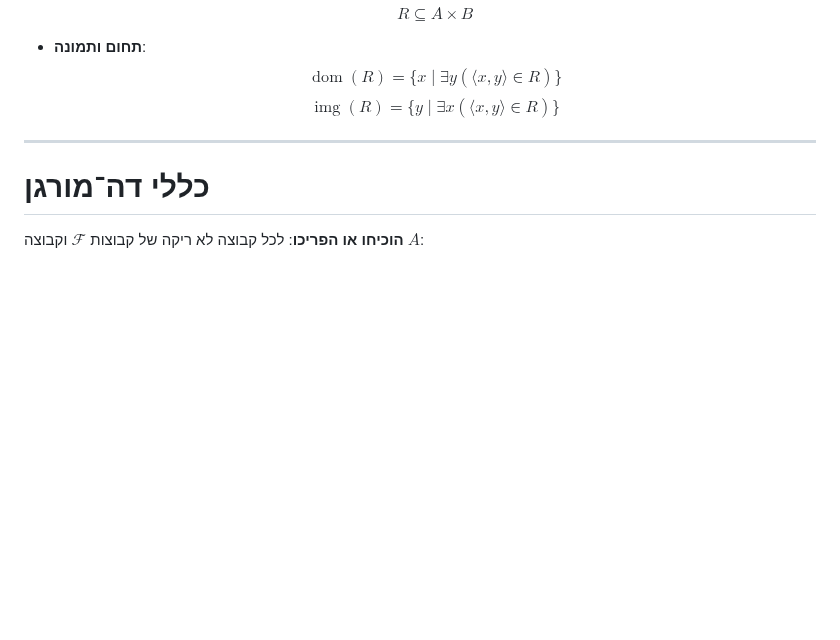
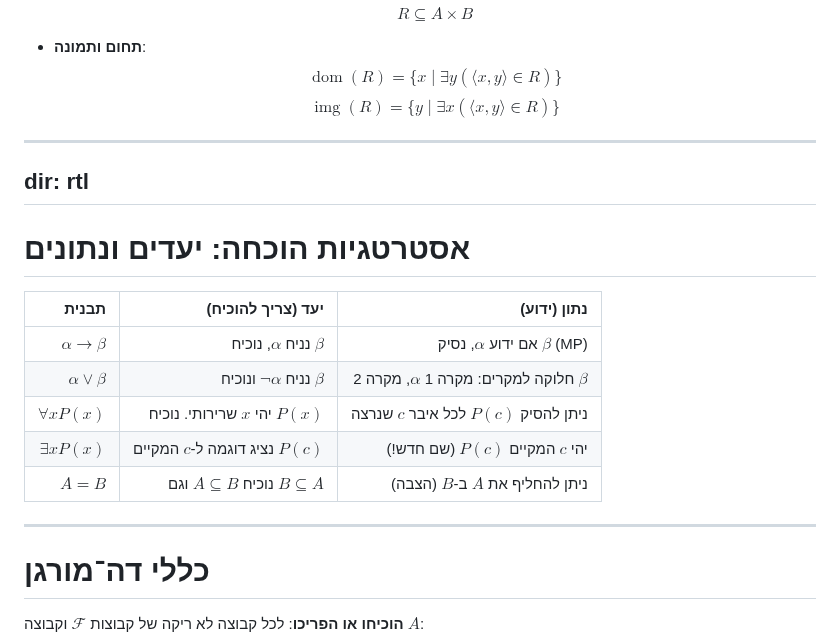
Before and after one commit to geraw/sLogicAndSetTheory2026, a Markdown page: 99-quiz-prep.md, the part around the change. Rendered like a GitHub page; blank space fills up the shorter version.

Commit message:
אסטרטגיות הוכחה

```diff
--- a/99-quiz-prep.md
+++ b/99-quiz-prep.md
@@ -78,6 +78,24 @@ layout: two-cols-header
 - **תחום ותמונה**:
   $$\operatorname{dom}(R) = \{x \mid \exists y (\langle x,y\rangle\in R)\}$$
   $$\operatorname{img}(R) = \{y \mid \exists x (\langle x,y\rangle\in R)\}$$
+
+---
+dir: rtl
+---
+
+
+# אסטרטגיות הוכחה: יעדים ונתונים
+
+
+
+| <span dir="rtl">תבנית</span> | <span dir="rtl">יעד (צריך להוכיח)</span> | <span dir="rtl">נתון (ידוע)</span> |
+| ---: | ---: | ---: |
+| <span dir="rtl">$\alpha \to \beta$</span> | <span dir="rtl">נניח $\alpha$, נוכיח $\beta$</span> | <span dir="rtl">אם ידוע $\alpha$, נסיק $\beta$ (MP)</span> |
+| <span dir="rtl">$\alpha \lor \beta$</span> | <span dir="rtl">נניח $\neg \alpha$ ונוכיח $\beta$</span> | <span dir="rtl">חלוקה למקרים: מקרה 1 $\alpha$, מקרה 2 $\beta$</span> |
+| <span dir="rtl">$\forall x P(x)$</span> | <span dir="rtl">יהי $x$ שרירותי. נוכיח $P(x)$</span> | <span dir="rtl">ניתן להסיק $P(c)$ לכל איבר $c$ שנרצה</span> |
+| <span dir="rtl">$\exists x P(x)$</span> | <span dir="rtl">נציג דוגמה ל-$c$ המקיים $P(c)$</span> | <span dir="rtl">יהי $c$ המקיים $P(c)$ (שם חדש!)</span> |
+| <span dir="rtl">$A = B$</span> | <span dir="rtl">נוכיח $A \subseteq B$ וגם $B \subseteq A$</span> | <span dir="rtl">ניתן להחליף את $A$ ב-$B$ (הצבה)</span> |
+
 
 ---
 
```
